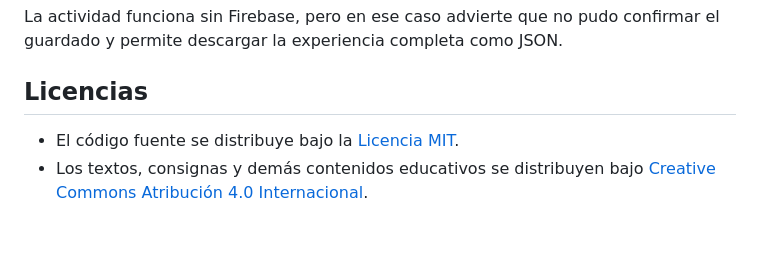
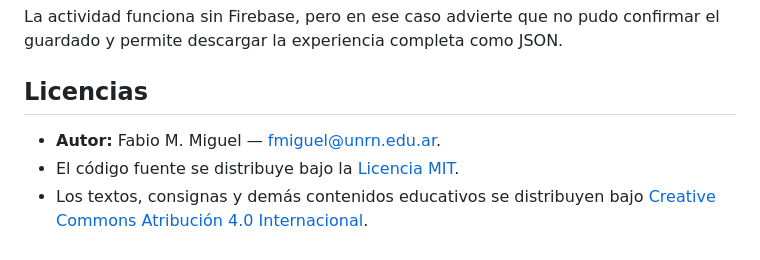
Before and after one commit to tddunrn-gif/preferencias-riesgo-teoria-juegos, a Markdown page: README.md, the part around the change. Rendered like a GitHub page.

Commit message:
Documentar autoría y contacto

```diff
--- a/README.md
+++ b/README.md
@@ -67,5 +67,6 @@ La actividad funciona sin Firebase, pero en ese caso advierte que no pudo confir
 
 ## Licencias
 
+- **Autor:** Fabio M. Miguel — [fmiguel@unrn.edu.ar](mailto:fmiguel@unrn.edu.ar).
 - El código fuente se distribuye bajo la [Licencia MIT](LICENSE).
 - Los textos, consignas y demás contenidos educativos se distribuyen bajo [Creative Commons Atribución 4.0 Internacional](LICENSE-CONTENT.md).
```
